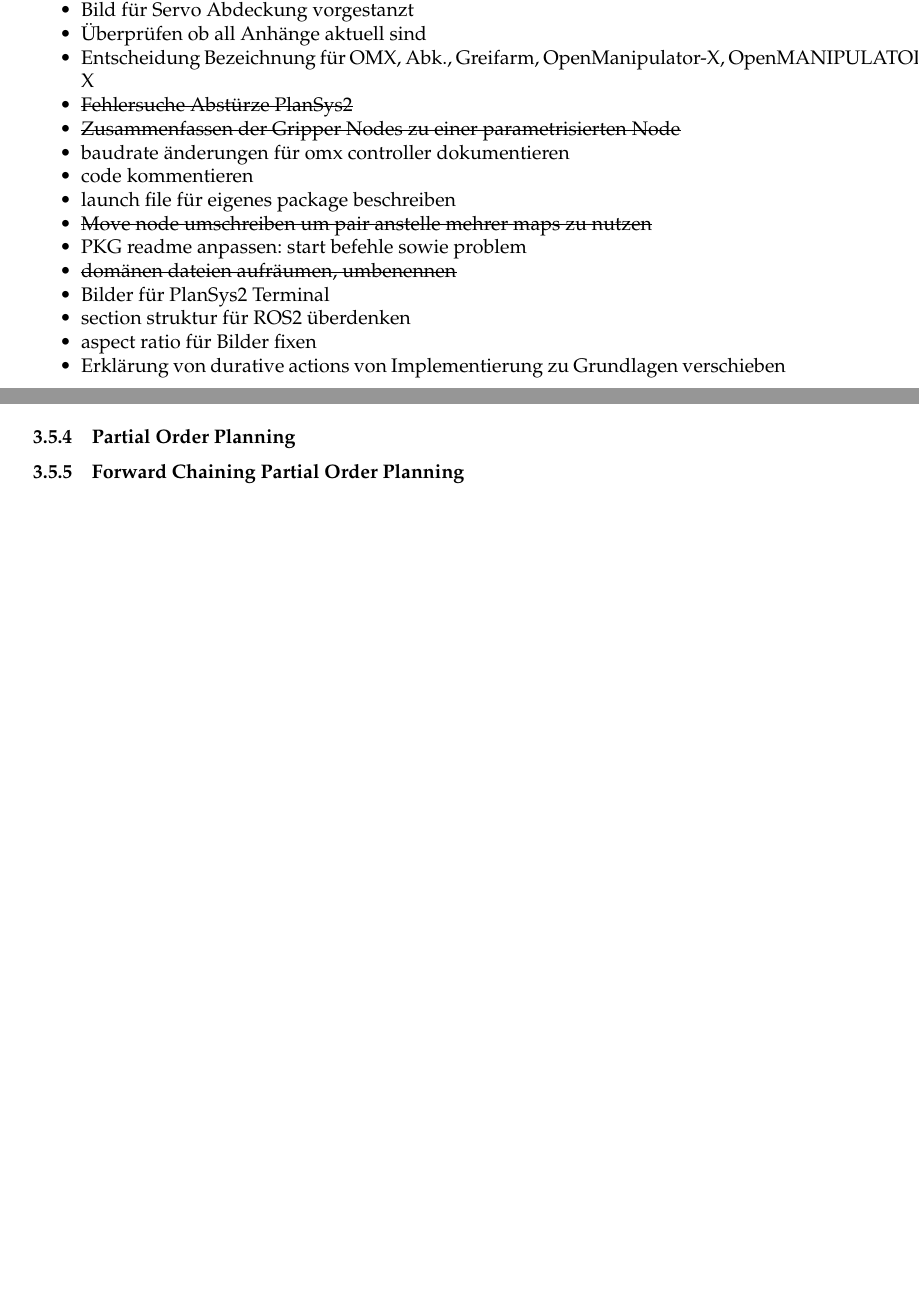
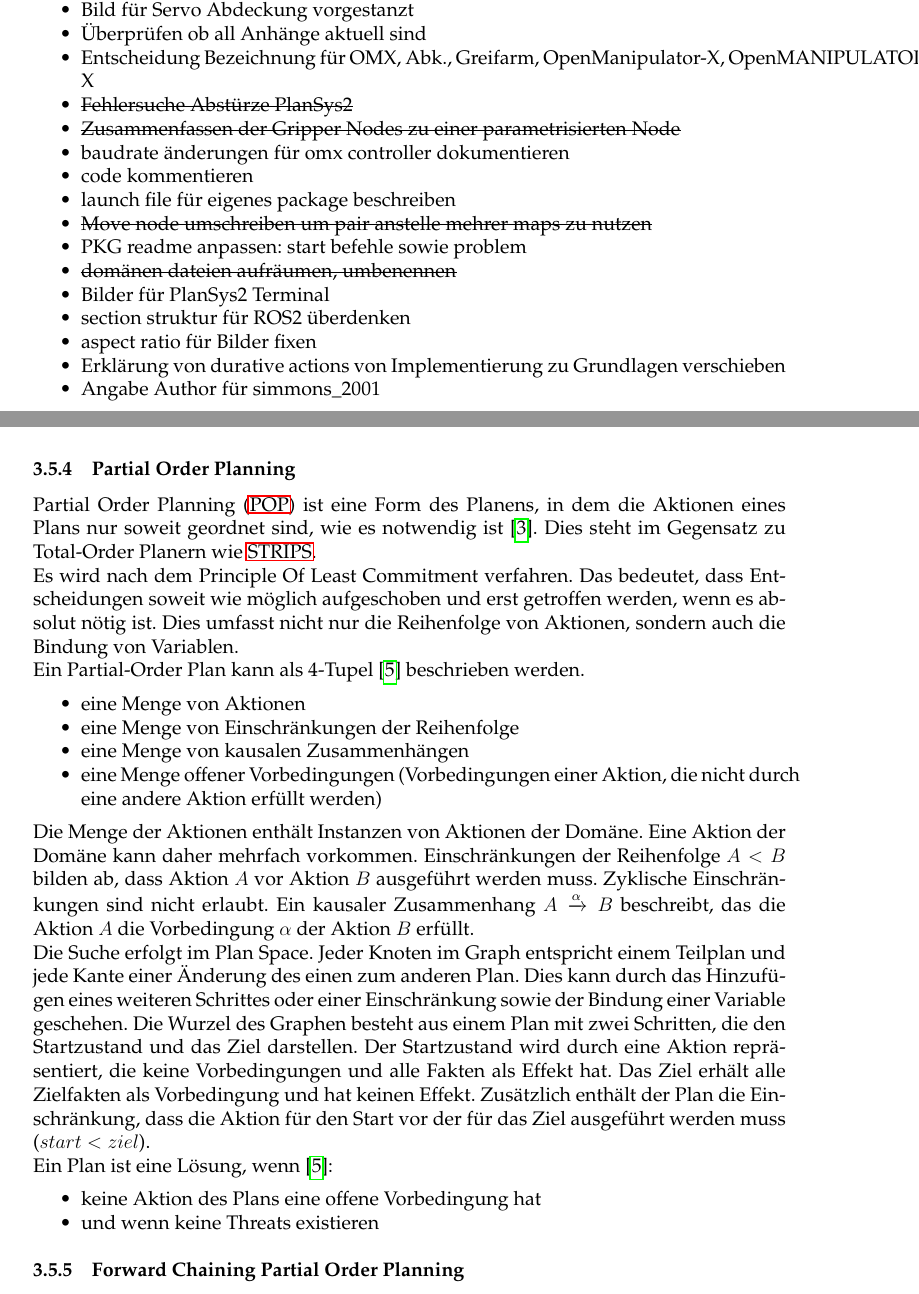
Before and after one commit to Sejadis/bachelor, a LaTeX document (main.tex, which reads config.tex, texs/004-grundlagen.tex, texs/todos.tex): two parts of pages 9 and 17 of 36 before the commit and two parts of pages 9 and 18 of 36 after it, joined at a grey line, cut so that both start at the same text, the shorter picture padded with empty space. Compiled offline with pdfLaTeX.

Commit message:
add pop section

```diff
--- a/config.tex
+++ b/config.tex
@@ -16,6 +16,7 @@
 \usepackage{enumitem}% http://ctan.org/pkg/enumitem
 \usepackage{xcolor}
 \usepackage[normalem]{ulem}
+\usepackage{amsmath}
 
 %folgende Zeile auskommentieren für englische Arbeiten
 \usepackage[ngerman]{babel}
--- a/texs/004-grundlagen.tex
+++ b/texs/004-grundlagen.tex
@@ -251,6 +248,36 @@ Im unteren Abschnitt wird dargestellt, welche Instanzen, zu welchem Zeitpunkt, a
     \label{fig:pluginvis}
 \end{figure}
 \subsubsection{Partial Order Planning}
+\ac{POP} ist eine Form des Planens, in dem die Aktionen eines Plans nur soweit geordnet sind, wie es notwendig ist \cite{dyer_2003}.
+Dies steht im Gegensatz zu Total-Order Planern wie \ac{STRIPS}.\\
+Es wird nach dem Principle Of Least Commitment verfahren.
+Das bedeutet, dass Entscheidungen soweit wie möglich aufgeschoben und erst getroffen werden, wenn es absolut nötig ist.
+Dies umfasst nicht nur die Reihenfolge von Aktionen, sondern auch die Bindung von Variablen.\\
+Ein Partial-Order Plan kann als 4-Tupel \cite{grastien} beschrieben werden.
+\begin{itemize}
+    \item eine Menge von Aktionen
+    \item eine Menge von Einschränkungen der Reihenfolge
+    \item eine Menge von kausalen Zusammenhängen
+    \item eine Menge offener Vorbedingungen (Vorbedingungen einer Aktion, die nicht durch eine andere Aktion erfüllt werden)
+\end{itemize}
+Die Menge der Aktionen enthält Instanzen von Aktionen der Domäne.
+Eine Aktion der Domäne kann daher mehrfach vorkommen.
+Einschränkungen der Reihenfolge $A < B$ bilden ab, dass Aktion $A$ vor Aktion $B$ ausgeführt werden muss.
+Zyklische Einschränkungen sind nicht erlaubt.
+Ein kausaler Zusammenhang $A \xrightarrow{\alpha} B$ beschreibt, das die Aktion $A$ die Vorbedingung $\alpha$ der Aktion $B$ erfüllt.\\
+Die Suche erfolgt im Plan Space.
+Jeder Knoten im Graph entspricht einem Teilplan und jede Kante einer Änderung des einen zum anderen Plan.
+Dies kann durch das Hinzufügen eines weiteren Schrittes oder einer Einschränkung sowie der Bindung einer Variable geschehen.
+Die Wurzel des Graphen besteht aus einem Plan mit zwei Schritten, die den Startzustand und das Ziel darstellen.
+Der Startzustand wird durch eine Aktion repräsentiert, die keine Vorbedingungen und alle Fakten als Effekt hat.
+Das Ziel erhält alle Zielfakten als Vorbedingung und hat keinen Effekt.
+Zusätzlich enthält der Plan die Einschränkung, dass die Aktion für den Start vor der für das Ziel ausgeführt werden muss ($start < ziel$).\\
+Ein Plan ist eine Lösung, wenn \cite{grastien}:
+\begin{itemize}
+    \item keine Aktion des Plans eine offene Vorbedingung hat
+    \item und wenn keine Threats existieren
+\end{itemize}
+
 \subsubsection{Forward Chaining Partial Order Planning}
 \subsubsection{Partial Order Planning Forward}
 ~\citep{popf}
--- a/texs/todos.tex
+++ b/texs/todos.tex
@@ -17,4 +17,5 @@
 \item section struktur für ROS2 überdenken
 \item aspect ratio für Bilder fixen
     \item Erklärung von durative actions von Implementierung zu Grundlagen verschieben
+    \item Angabe Author für simmons\_2001
 \end{itemize}
```
Also changed, not shown: literatur.bib (+17 -1 lines), texs/C-abkuerzungen.tex (+1 -2 lines), texs/004-grundlagen.tex (7 more changed lines).
